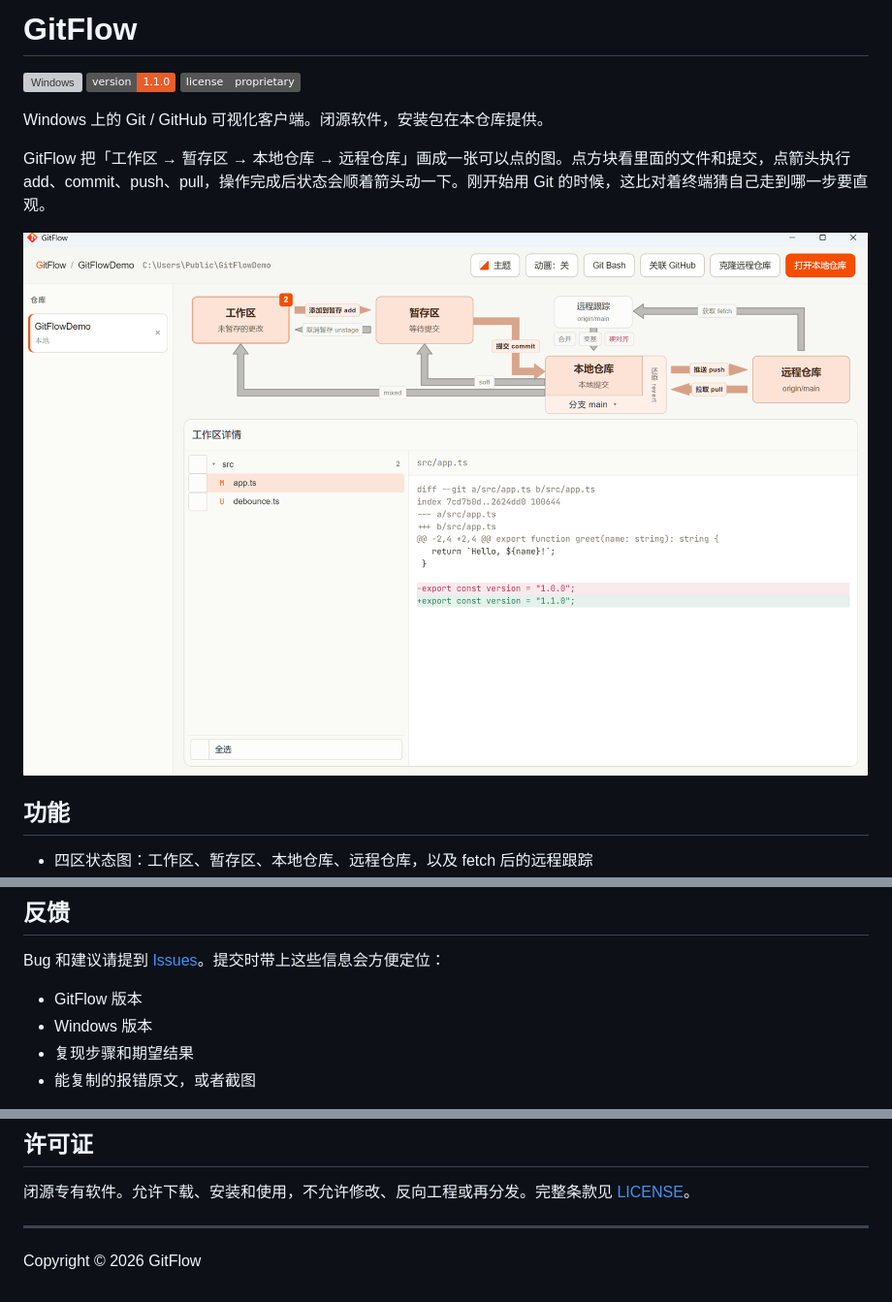
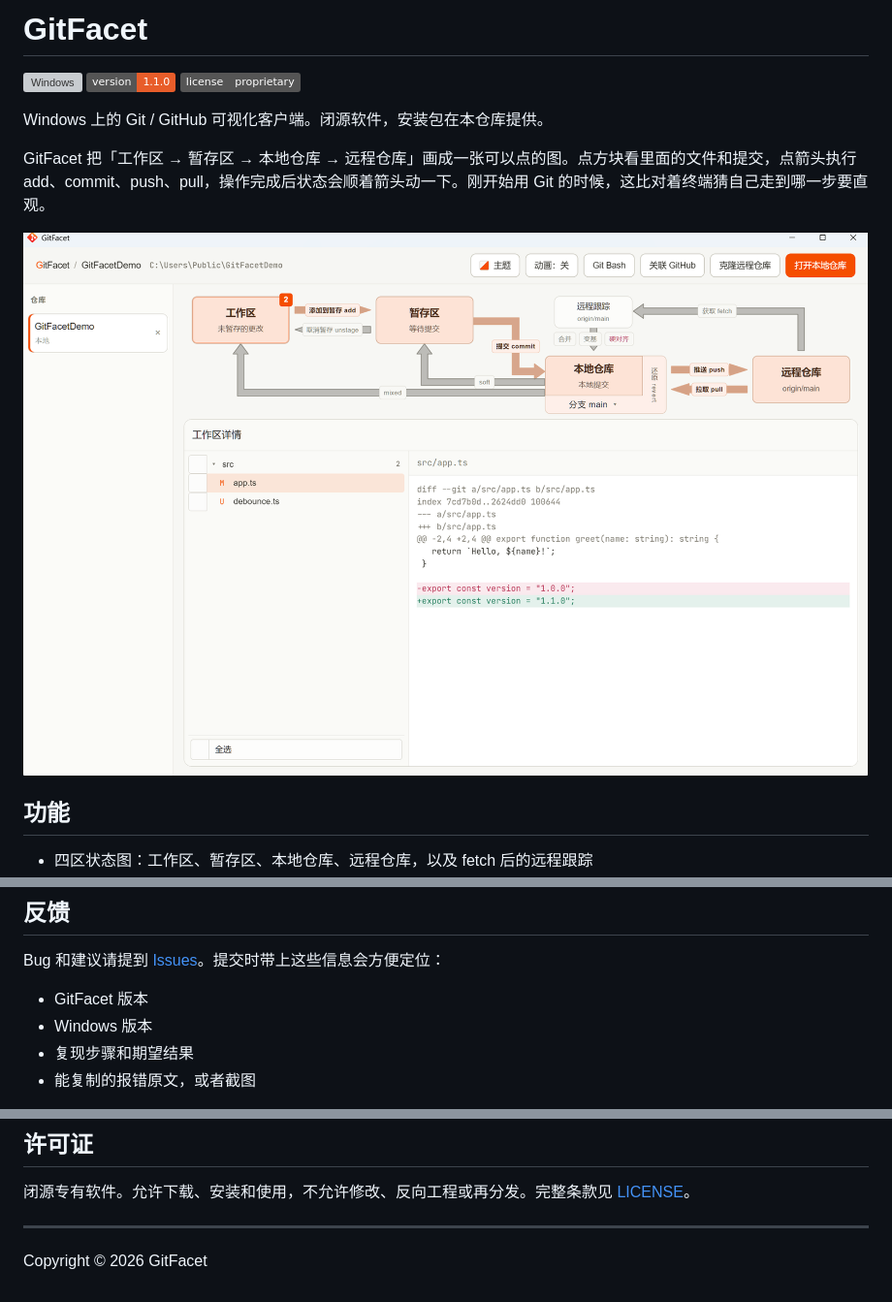
Before and after one commit to llllYyYllll/GitFacet, a Markdown page: README.md, 3 parts joined by grey strips. Shown at 97% size. GitHub-like rendering; pictures changed too: assets/screenshot.png; badges without logos; grey boxes are pictures that could not be loaded.

Commit message:
将项目名改为“GitFacet”

```diff
--- a/README.md
+++ b/README.md
@@ -1,4 +1,4 @@
-# GitFlow
+# GitFacet
 
 ![Windows](https://img.shields.io/badge/Windows-10%20%2F%2011-0078D4?logo=windows&logoColor=white)
 ![Version](https://img.shields.io/badge/version-1.1.0-E85D2A)
@@ -6,5 +6,5 @@
 
 Windows 上的 Git / GitHub 可视化客户端。闭源软件，安装包在本仓库提供。
 
-GitFlow 把「工作区 → 暂存区 → 本地仓库 → 远程仓库」画成一张可以点的图。点方块看里面的文件和提交，点箭头执行 add、commit、push、pull，操作完成后状态会顺着箭头动一下。刚开始用 Git 的时候，这比对着终端猜自己走到哪一步要直观。
+GitFacet 把「工作区 → 暂存区 → 本地仓库 → 远程仓库」画成一张可以点的图。点方块看里面的文件和提交，点箭头执行 add、commit、push、pull，操作完成后状态会顺着箭头动一下。刚开始用 Git 的时候，这比对着终端猜自己走到哪一步要直观。
 
@@ -86,7 +86,7 @@ GitFlow 调用系统里的 git 命令。确认 Git for Windows 已安装，并
 
 Bug 和建议请提到 [Issues](../../issues)。提交时带上这些信息会方便定位：
 
-- GitFlow 版本
+- GitFacet 版本
 - Windows 版本
 - 复现步骤和期望结果
 - 能复制的报错原文，或者截图
@@ -103,4 +103,4 @@ Bug 和建议请提到 [Issues](../../issues)。提交时带上这些信息会
 
 ---
 
-Copyright © 2026 GitFlow
+Copyright © 2026 GitFacet
```
Also changed, not shown: other parts of README.md (+8 -8 lines), 6 other files.
